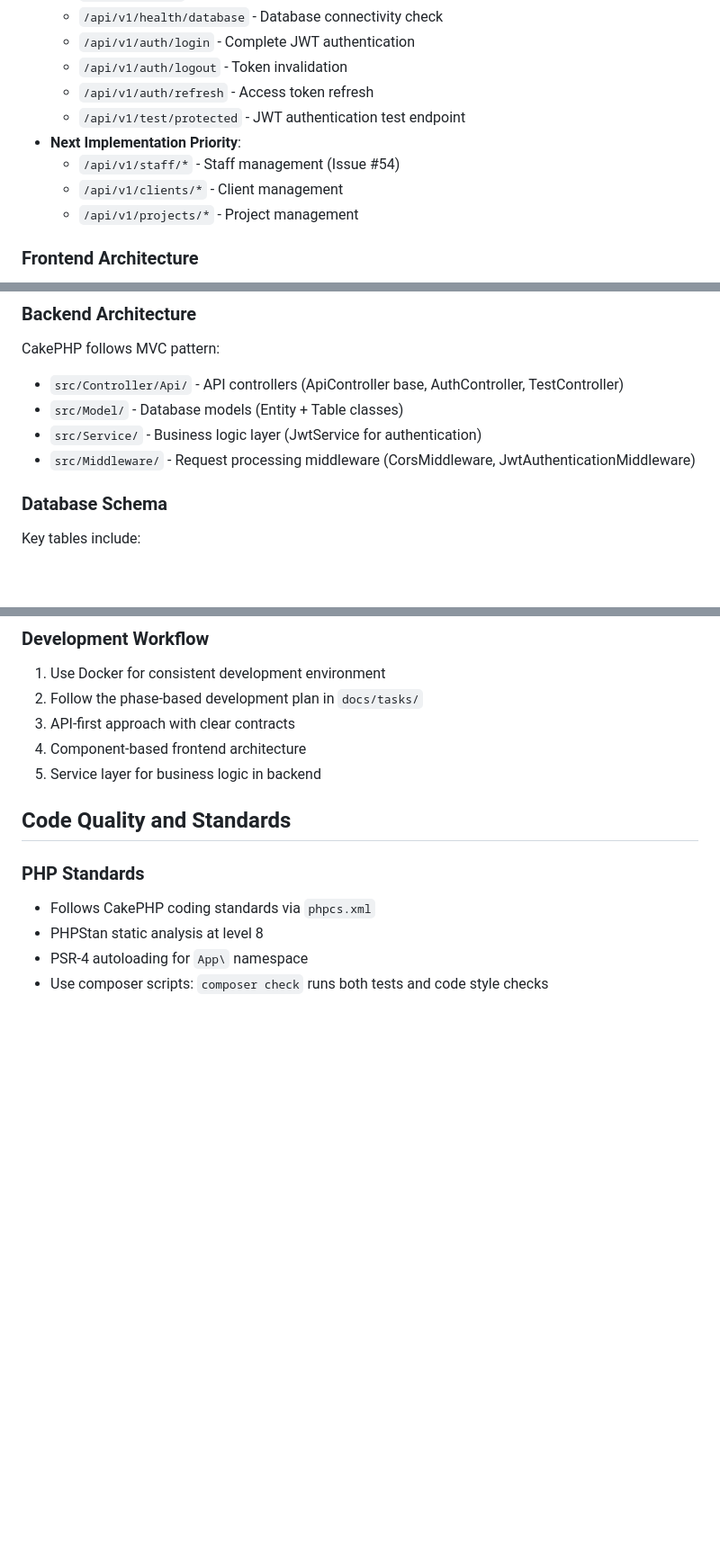
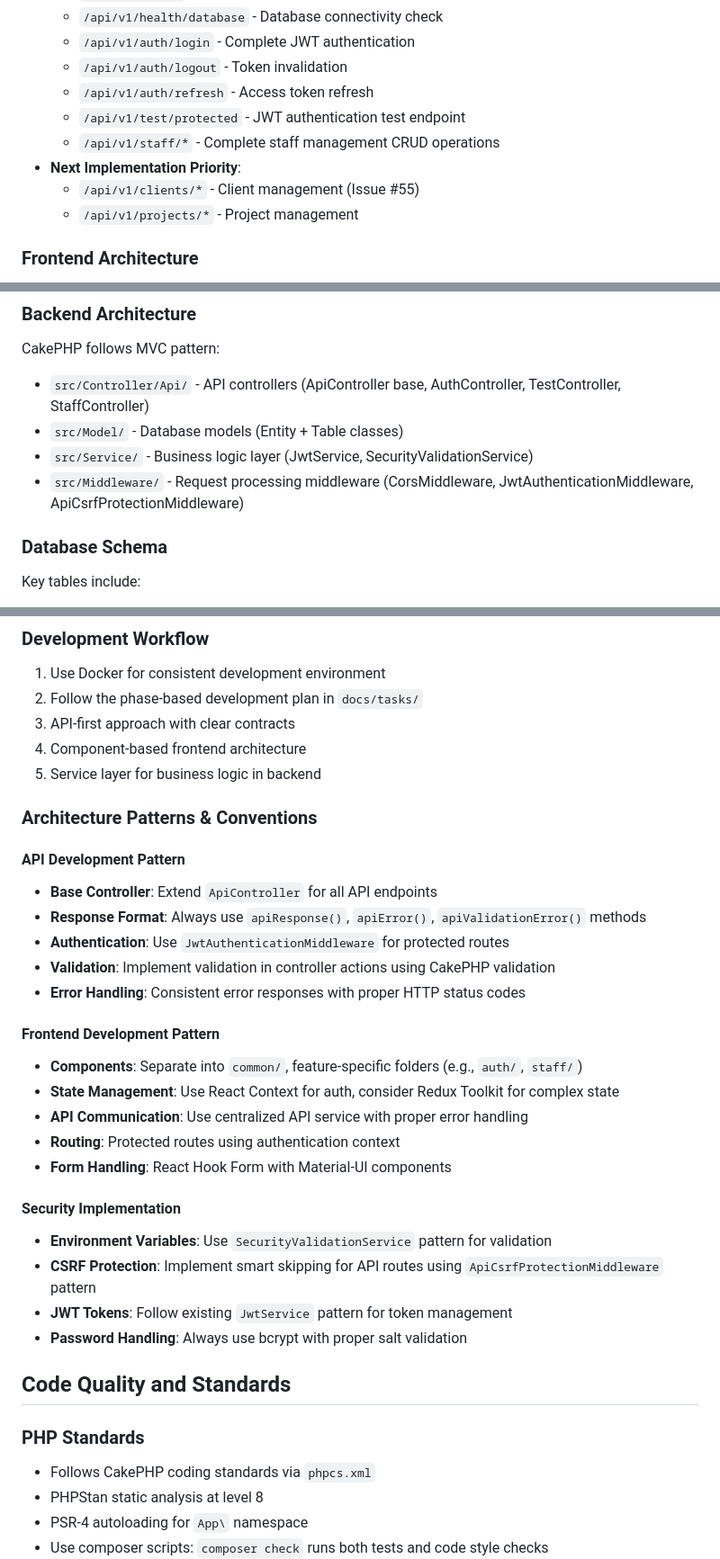
Before and after one commit to to19960425/business-management-system, a Markdown page: CLAUDE.md, 3 parts joined by grey strips. Shown at 90% size. Drawn GitHub-style; blank space fills up the shorter version.

```diff
--- a/CLAUDE.md
+++ b/CLAUDE.md
@@ -125,9 +125,9 @@ business-management-system/
   - `/api/v1/auth/logout` - Token invalidation
   - `/api/v1/auth/refresh` - Access token refresh
   - `/api/v1/test/protected` - JWT authentication test endpoint
+  - `/api/v1/staff/*` - Complete staff management CRUD operations
 - **Next Implementation Priority**:
-  - `/api/v1/staff/*` - Staff management (Issue #54)
-  - `/api/v1/clients/*` - Client management
+  - `/api/v1/clients/*` - Client management (Issue #55)
   - `/api/v1/projects/*` - Project management
 
 ### Frontend Architecture
@@ -142,10 +142,10 @@ The React application follows a structured approach:
 
 ### Backend Architecture
 CakePHP follows MVC pattern:
-- `src/Controller/Api/` - API controllers (ApiController base, AuthController, TestController)
+- `src/Controller/Api/` - API controllers (ApiController base, AuthController, TestController, StaffController)
 - `src/Model/` - Database models (Entity + Table classes)
-- `src/Service/` - Business logic layer (JwtService for authentication)
-- `src/Middleware/` - Request processing middleware (CorsMiddleware, JwtAuthenticationMiddleware)
+- `src/Service/` - Business logic layer (JwtService, SecurityValidationService)
+- `src/Middleware/` - Request processing middleware (CorsMiddleware, JwtAuthenticationMiddleware, ApiCsrfProtectionMiddleware)
 
 ### Database Schema
 Key tables include:
@@ -213,6 +215,28 @@ Copy `.env.example` to `.env` and configure:
 3. API-first approach with clear contracts
 4. Component-based frontend architecture
 5. Service layer for business logic in backend
+
+### Architecture Patterns & Conventions
+
+#### API Development Pattern
+- **Base Controller**: Extend `ApiController` for all API endpoints
+- **Response Format**: Always use `apiResponse()`, `apiError()`, `apiValidationError()` methods
+- **Authentication**: Use `JwtAuthenticationMiddleware` for protected routes
+- **Validation**: Implement validation in controller actions using CakePHP validation
+- **Error Handling**: Consistent error responses with proper HTTP status codes
+
+#### Frontend Development Pattern
+- **Components**: Separate into `common/`, feature-specific folders (e.g., `auth/`, `staff/`)
+- **State Management**: Use React Context for auth, consider Redux Toolkit for complex state
+- **API Communication**: Use centralized API service with proper error handling
+- **Routing**: Protected routes using authentication context
+- **Form Handling**: React Hook Form with Material-UI components
+
+#### Security Implementation
+- **Environment Variables**: Use `SecurityValidationService` pattern for validation
+- **CSRF Protection**: Implement smart skipping for API routes using `ApiCsrfProtectionMiddleware` pattern
+- **JWT Tokens**: Follow existing `JwtService` pattern for token management
+- **Password Handling**: Always use bcrypt with proper salt validation
 
 ## Code Quality and Standards
 
```
Also changed, not shown: other parts of CLAUDE.md (+46 -17 lines).
